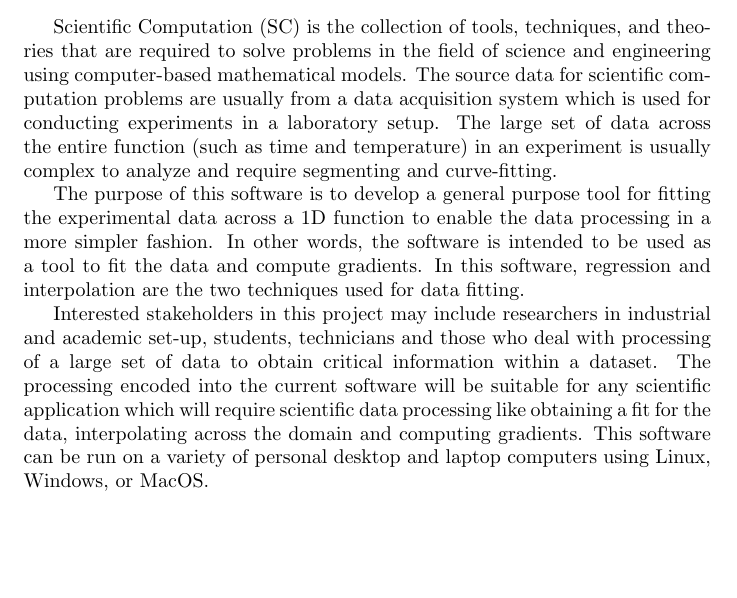
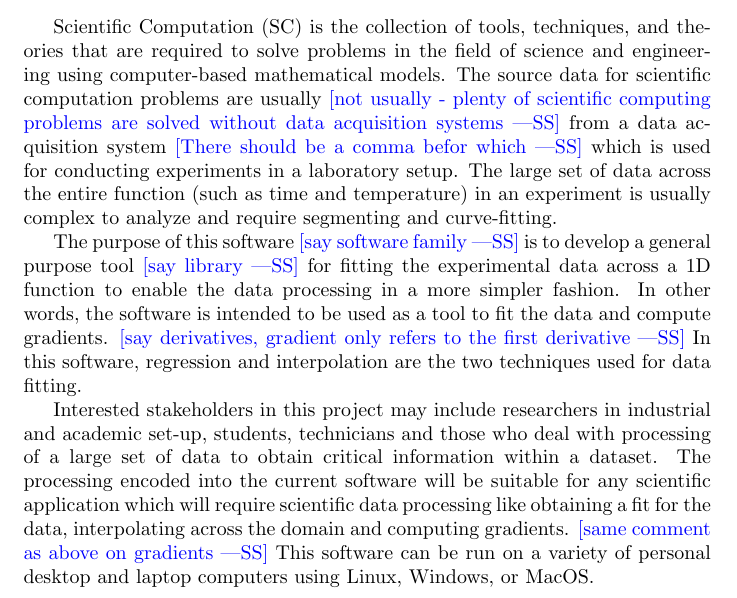
Before and after one commit to Malavika-Srinivasan/CAS741, a LaTeX document (docs/ProblemStatement/ProblemStatement.tex): part of the page, cut so that both start at the same text, the shorter picture padded with empty space. Compiled offline with pdfLaTeX.

Commit message:
Comments on problem statement

```diff
--- a/docs/ProblemStatement/ProblemStatement.tex
+++ b/docs/ProblemStatement/ProblemStatement.tex
@@ -30,26 +30,30 @@ Sep 15, 2018 & Malavika Srinivasan & Problem statement creation\\
 Scientific Computation (SC) is the collection of tools, techniques, and
 theories that are required to solve problems in the field of science and
 engineering using computer-based mathematical models. The source data for
-scientific computation problems are usually from a data acquisition system
+scientific computation problems are usually \wss{not usually - plenty of
+  scientific computing problems are solved without data acquisition systems}
+from a data acquisition system \wss{There should be a comma befor which}
 which is used for conducting experiments in a laboratory setup. The large set
 of data across the entire function (such as time and temperature) in an
 experiment is usually complex to analyze and require segmenting and
 curve-fitting.
 
-The purpose of this software is to develop a general purpose tool for fitting
-the experimental data across a 1D function to enable the data processing in a
-more simpler fashion. In other words, the software is intended to be used as a
-tool to fit the data and compute gradients. In this software, regression and
-interpolation are the two techniques used for data fitting.
+The purpose of this software \wss{say software family} is to develop a general
+purpose tool \wss{say library} for fitting the experimental data across a 1D
+function to enable the data processing in a more simpler fashion. In other
+words, the software is intended to be used as a tool to fit the data and compute
+gradients. \wss{say derivatives, gradient only refers to the first derivative}
+In this software, regression and interpolation are the two techniques used for
+data fitting.
 
 Interested stakeholders in this project may include researchers in industrial
-and academic set-up, students, technicians and those who deal with processing
-of a large set of data to obtain critical information within a dataset. The
-processing encoded into the current software will be suitable for any
-scientific application which will require scientific data processing like
-obtaining a fit for the data, interpolating across the domain and computing
-gradients. This software can be run on a variety of personal desktop and laptop
-computers using Linux, Windows, or MacOS.
+and academic set-up, students, technicians and those who deal with processing of
+a large set of data to obtain critical information within a dataset. The
+processing encoded into the current software will be suitable for any scientific
+application which will require scientific data processing like obtaining a fit
+for the data, interpolating across the domain and computing gradients. \wss{same
+  comment as above on gradients} This software can be run on a variety of
+personal desktop and laptop computers using Linux, Windows, or MacOS.
 
 
 %Put your problem statement here.  Comments to you can be added, like this:
```
Also changed, not shown: docs/ProblemStatement/ProblemStatement.pdf.
